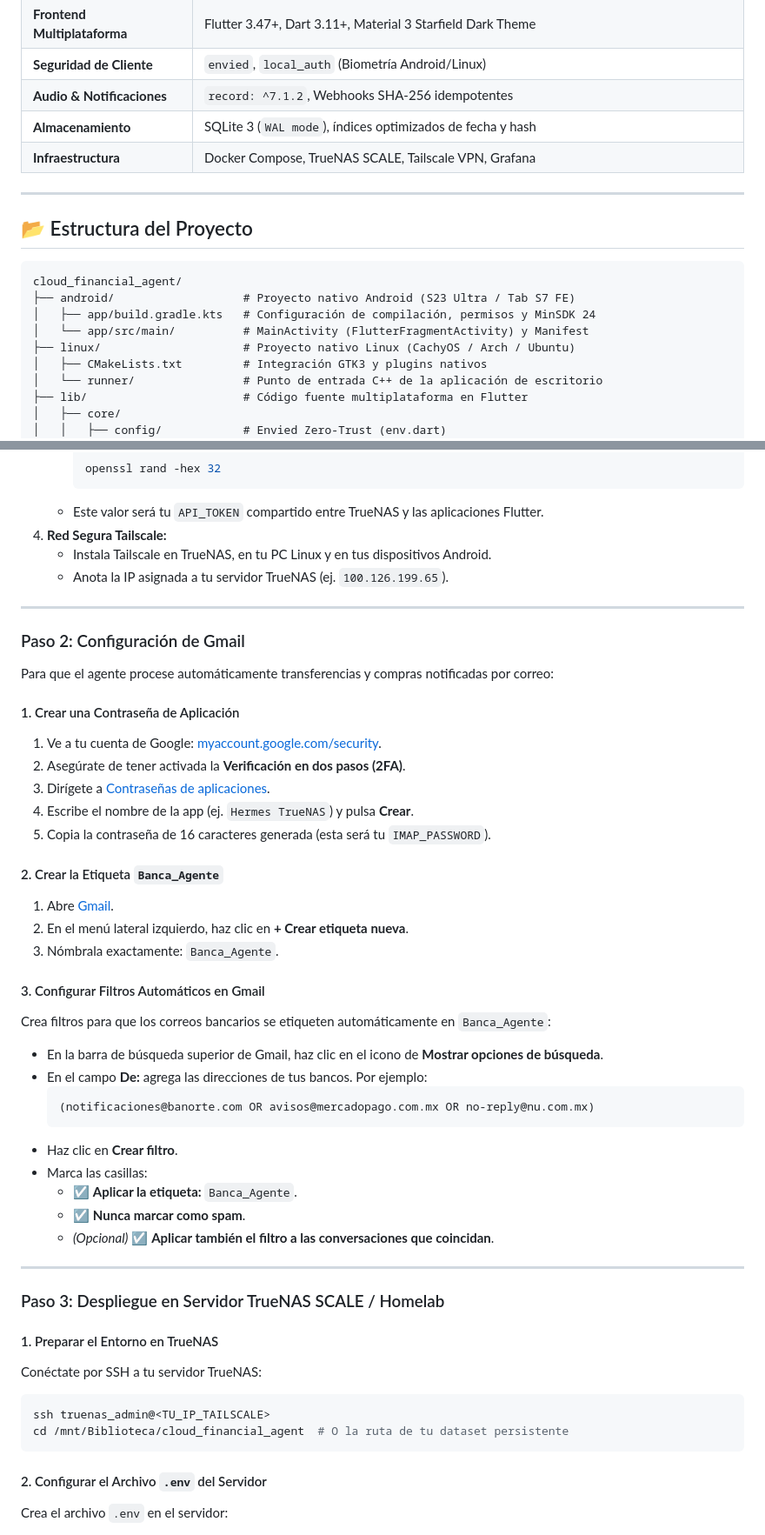
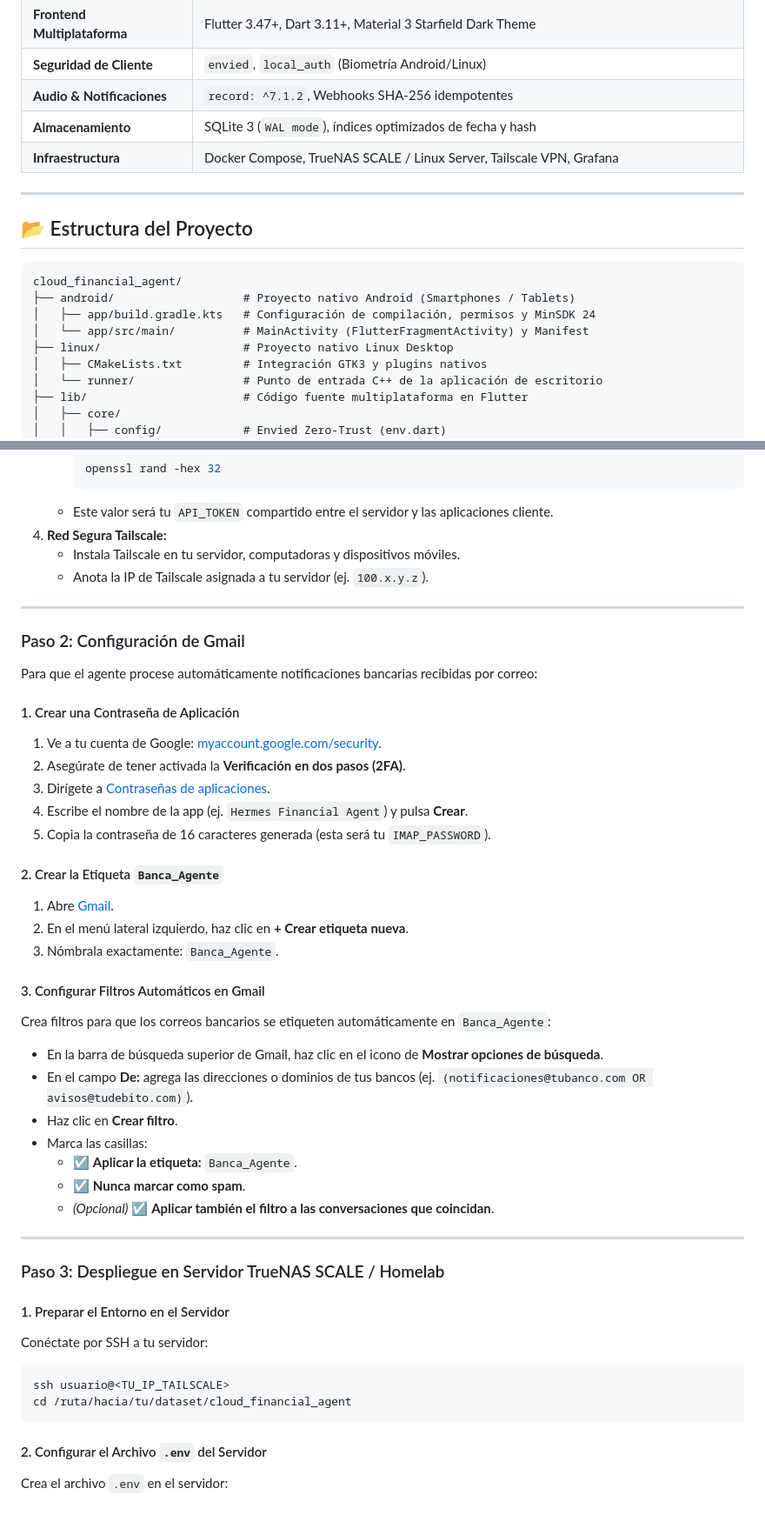
Before and after one commit to jeldrax/cloud_financial_agent, a Markdown page: README.md, 2 parts joined by grey strips. Shown at 87% size. GitHub-like rendering.

````diff
--- a/README.md
+++ b/README.md
@@ -85,7 +85,7 @@ Para evitar contabilizar dos veces el dinero o inflar falsamente los egresos:
 | **Seguridad de Cliente** | `envied`, `local_auth` (Biometría Android/Linux) |
 | **Audio & Notificaciones** | `record: ^7.1.2`, Webhooks SHA-256 idempotentes |
 | **Almacenamiento** | SQLite 3 (`WAL mode`), índices optimizados de fecha y hash |
-| **Infraestructura** | Docker Compose, TrueNAS SCALE, Tailscale VPN, Grafana |
+| **Infraestructura** | Docker Compose, TrueNAS SCALE / Linux Server, Tailscale VPN, Grafana |
 
 ---
 
@@ -93,10 +93,10 @@ Para evitar contabilizar dos veces el dinero o inflar falsamente los egresos:
 
 ```text
 cloud_financial_agent/
-├── android/                   # Proyecto nativo Android (S23 Ultra / Tab S7 FE)
+├── android/                   # Proyecto nativo Android (Smartphones / Tablets)
 │   ├── app/build.gradle.kts   # Configuración de compilación, permisos y MinSDK 24
 │   └── app/src/main/          # MainActivity (FlutterFragmentActivity) y Manifest
-├── linux/                     # Proyecto nativo Linux (CachyOS / Arch / Ubuntu)
+├── linux/                     # Proyecto nativo Linux Desktop
 │   ├── CMakeLists.txt         # Integración GTK3 y plugins nativos
 │   └── runner/                # Punto de entrada C++ de la aplicación de escritorio
 ├── lib/                       # Código fuente multiplataforma en Flutter
@@ -143,22 +143,22 @@ Antes de iniciar, prepara las siguientes llaves:
      ```bash
      openssl rand -hex 32
      ```
-   - Este valor será tu `API_TOKEN` compartido entre TrueNAS y las aplicaciones Flutter.
+   - Este valor será tu `API_TOKEN` compartido entre el servidor y las aplicaciones cliente.
 4. **Red Segura Tailscale:**
-   - Instala Tailscale en TrueNAS, en tu PC Linux y en tus dispositivos Android.
-   - Anota la IP asignada a tu servidor TrueNAS (ej. `100.126.199.65`).
+   - Instala Tailscale en tu servidor, computadoras y dispositivos móviles.
+   - Anota la IP de Tailscale asignada a tu servidor (ej. `100.x.y.z`).
 
 ---
 
 ### Paso 2: Configuración de Gmail
 
-Para que el agente procese automáticamente transferencias y compras notificadas por correo:
+Para que el agente procese automáticamente notificaciones bancarias recibidas por correo:
 
 #### 1. Crear una Contraseña de Aplicación
 1. Ve a tu cuenta de Google: [myaccount.google.com/security](https://myaccount.google.com/security).
 2. Asegúrate de tener activada la **Verificación en dos pasos (2FA)**.
 3. Dirígete a [Contraseñas de aplicaciones](https://myaccount.google.com/apppasswords).
-4. Escribe el nombre de la app (ej. `Hermes TrueNAS`) y pulsa **Crear**.
+4. Escribe el nombre de la app (ej. `Hermes Financial Agent`) y pulsa **Crear**.
 5. Copia la contraseña de 16 caracteres generada (esta será tu `IMAP_PASSWORD`).
 
 #### 2. Crear la Etiqueta `Banca_Agente`
@@ -169,10 +169,7 @@ Para que el agente procese automáticamente transferencias y compras notificadas
 #### 3. Configurar Filtros Automáticos en Gmail
 Crea filtros para que los correos bancarios se etiqueten automáticamente en `Banca_Agente`:
 - En la barra de búsqueda superior de Gmail, haz clic en el icono de **Mostrar opciones de búsqueda**.
-- En el campo **De:** agrega las direcciones de tus bancos. Por ejemplo:
-  ```text
-  (notificaciones@banorte.com OR avisos@mercadopago.com.mx OR no-reply@nu.com.mx)
-  ```
+- En el campo **De:** agrega las direcciones o dominios de tus bancos (ej. `(notificaciones@tubanco.com OR avisos@tudebito.com)`).
 - Haz clic en **Crear filtro**.
 - Marca las casillas:
   - ☑ **Aplicar la etiqueta:** `Banca_Agente`.
@@ -183,11 +180,11 @@ Crea filtros para que los correos bancarios se etiqueten automáticamente en `Ba
 
 ### Paso 3: Despliegue en Servidor TrueNAS SCALE / Homelab
 
-#### 1. Preparar el Entorno en TrueNAS
-Conéctate por SSH a tu servidor TrueNAS:
+#### 1. Preparar el Entorno en el Servidor
+Conéctate por SSH a tu servidor:
 ```bash
-ssh truenas_admin@<TU_IP_TAILSCALE>
-cd /mnt/Biblioteca/cloud_financial_agent  # O la ruta de tu dataset persistente
+ssh usuario@<TU_IP_TAILSCALE>
+cd /ruta/hacia/tu/dataset/cloud_financial_agent
 ```
 
 #### 2. Configurar el Archivo `.env` del Servidor
````
Also changed, not shown: other parts of README.md (+36 -39 lines).
